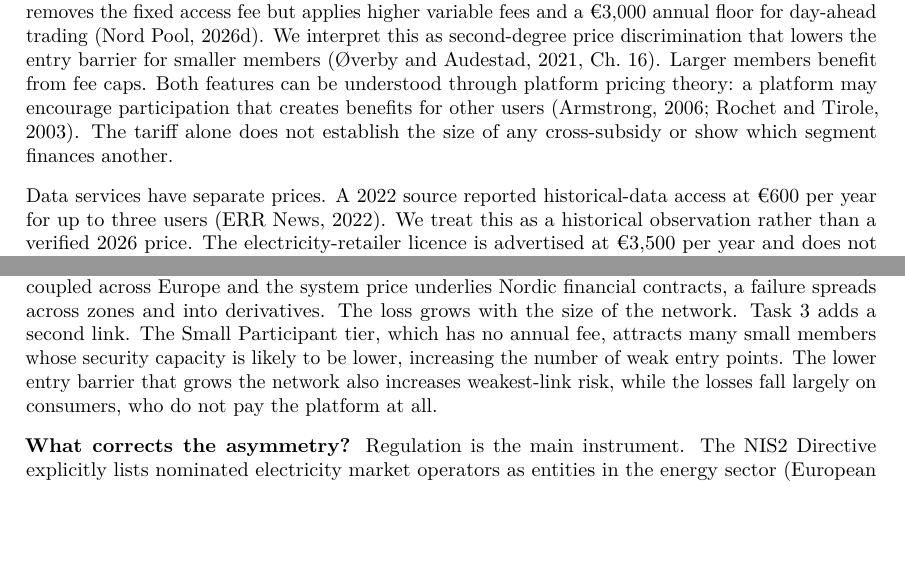
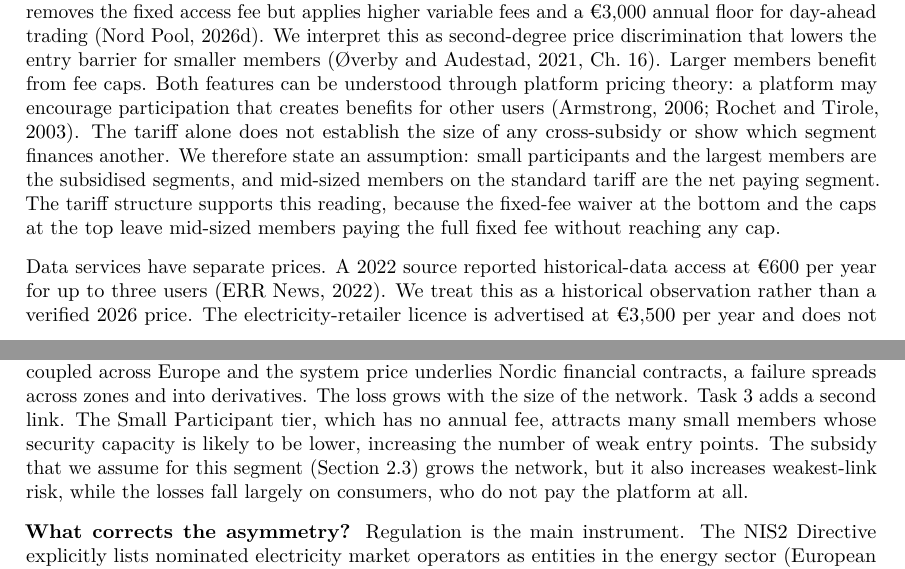
Before and after one commit to SimenSvensson/DIgital-Okonomi, a LaTeX document (main.tex, which reads sections/02_analysis.tex): two parts of pages 9 and 11 of 29, joined at a grey line, cut so that both start at the same text, the shorter picture padded with empty space. Compiled offline with pdfLaTeX.

Commit message:
State the subsidised and paying segments as an assumption in Task 3
The requirements ask Task 3 to name which side is subsidised and which
pays, as an explicit assumption, and Task 4 links to it. Simen chose to
add this back after his rewrite.

Co-Authored-By: Claude Opus 5.5 (1M context) <noreply@anthropic.com>
Claude-Session: https://claude.ai/code/session_01Ki481YZJLuj4NHmH1W34yH

```diff
--- a/sections/02_analysis.tex
+++ b/sections/02_analysis.tex
@@ -133,7 +133,7 @@ TSOs & No trading fees in their capacity-provider role; receive congestion incom
 \end{tabularx}
 \end{table}
 
-Within this structure, differentiated tariffs can support participation. The Small Participant option removes the fixed access fee but applies higher variable fees and a €3,000 annual floor for day-ahead trading \citep{NPFees2026}. We interpret this as second-degree price discrimination that lowers the entry barrier for smaller members \citep[Ch.~16]{OverbyAudestad2021}. Larger members benefit from fee caps. Both features can be understood through platform pricing theory: a platform may encourage participation that creates benefits for other users \citep{RochetTirole2003,Armstrong2006}. The tariff alone does not establish the size of any cross-subsidy or show which segment finances another.
+Within this structure, differentiated tariffs can support participation. The Small Participant option removes the fixed access fee but applies higher variable fees and a €3,000 annual floor for day-ahead trading \citep{NPFees2026}. We interpret this as second-degree price discrimination that lowers the entry barrier for smaller members \citep[Ch.~16]{OverbyAudestad2021}. Larger members benefit from fee caps. Both features can be understood through platform pricing theory: a platform may encourage participation that creates benefits for other users \citep{RochetTirole2003,Armstrong2006}. The tariff alone does not establish the size of any cross-subsidy or show which segment finances another. We therefore state an assumption: small participants and the largest members are the subsidised segments, and mid-sized members on the standard tariff are the net paying segment. The tariff structure supports this reading, because the fixed-fee waiver at the bottom and the caps at the top leave mid-sized members paying the full fixed fee without reaching any cap.
 
 Data services have separate prices. A 2022 source reported historical-data access at €600 per year for up to three users \citep{ERR2022}. We treat this as a historical observation rather than a verified 2026 price. The electricity-retailer licence is advertised at €3,500 per year and does not permit unrestricted public publication \citep{NPData}. Free data alternatives may constrain willingness to pay, but differences in access, delivery and licence terms mean that the services need not be identical.
 
@@ -175,7 +175,7 @@ End users / society & None & H: households on spot contracts, security of supply
 
 \textbf{Incentive asymmetry.} Each partner invests against its own expected loss, $D_i$, while the realised loss also falls on client institutions, consumers and society, who make no investment decision. For Euronext, Nord Pool is a small business line: it had about €40 million in revenue in 2018, shortly before the acquisition \citep{Euronext2020}. The group's private optimum is therefore set by its own revenue and reputation, not by the social cost of a disrupted Nordic power market. The sum of private optima falls short of the socially efficient level. This is the security externality that \citet{AndersonMoore2006} describe as a problem of misaligned incentives rather than of technology, and that \citet{Kianpour2021} identify as a central theme in cybersecurity economics.
 
-The asymmetry is amplified by the network effects identified in Task~2. Because the market is coupled across Europe and the system price underlies Nordic financial contracts, a failure spreads across zones and into derivatives. The loss grows with the size of the network. Task~3 adds a second link. The Small Participant tier, which has no annual fee, attracts many small members whose security capacity is likely to be lower, increasing the number of weak entry points. The lower entry barrier that grows the network also increases weakest-link risk, while the losses fall largely on consumers, who do not pay the platform at all.
+The asymmetry is amplified by the network effects identified in Task~2. Because the market is coupled across Europe and the system price underlies Nordic financial contracts, a failure spreads across zones and into derivatives. The loss grows with the size of the network. Task~3 adds a second link. The Small Participant tier, which has no annual fee, attracts many small members whose security capacity is likely to be lower, increasing the number of weak entry points. The subsidy that we assume for this segment (Section~\ref{sec:t3}) grows the network, but it also increases weakest-link risk, while the losses fall largely on consumers, who do not pay the platform at all.
 
 \textbf{What corrects the asymmetry?} Regulation is the main instrument. The NIS2 Directive explicitly lists nominated electricity market operators as entities in the energy sector \citep{NIS2}. The Network Code on Cybersecurity for electricity requires entities that national authorities designate as high- or critical-impact, which can include market operators, to carry out risk assessments and implement minimum or advanced controls \citep{NCCS2024}. In Norway, the Digital Security Act entered into force on 1~October 2025. It implements NIS1 for sectors including energy and financial market infrastructure \citep{Regjeringen2025}. Because the futures and clearing activities fall under financial-market regulation, the alliance operates under two security regimes. Shared fallback procedures in the market coupling work as joint incident-response obligations \citep{NPIncident2019,SDAC2021}, and members' collateral requirements \citep{NPClearing} shift settlement risk back to the party that controls it. The public record is silent on service-level agreements \citep[Def.~17.2]{OverbyAudestad2021} between the partners, on liability clauses, on cyber insurance and on security certification requirements; we cannot assess these instruments.
 
```
